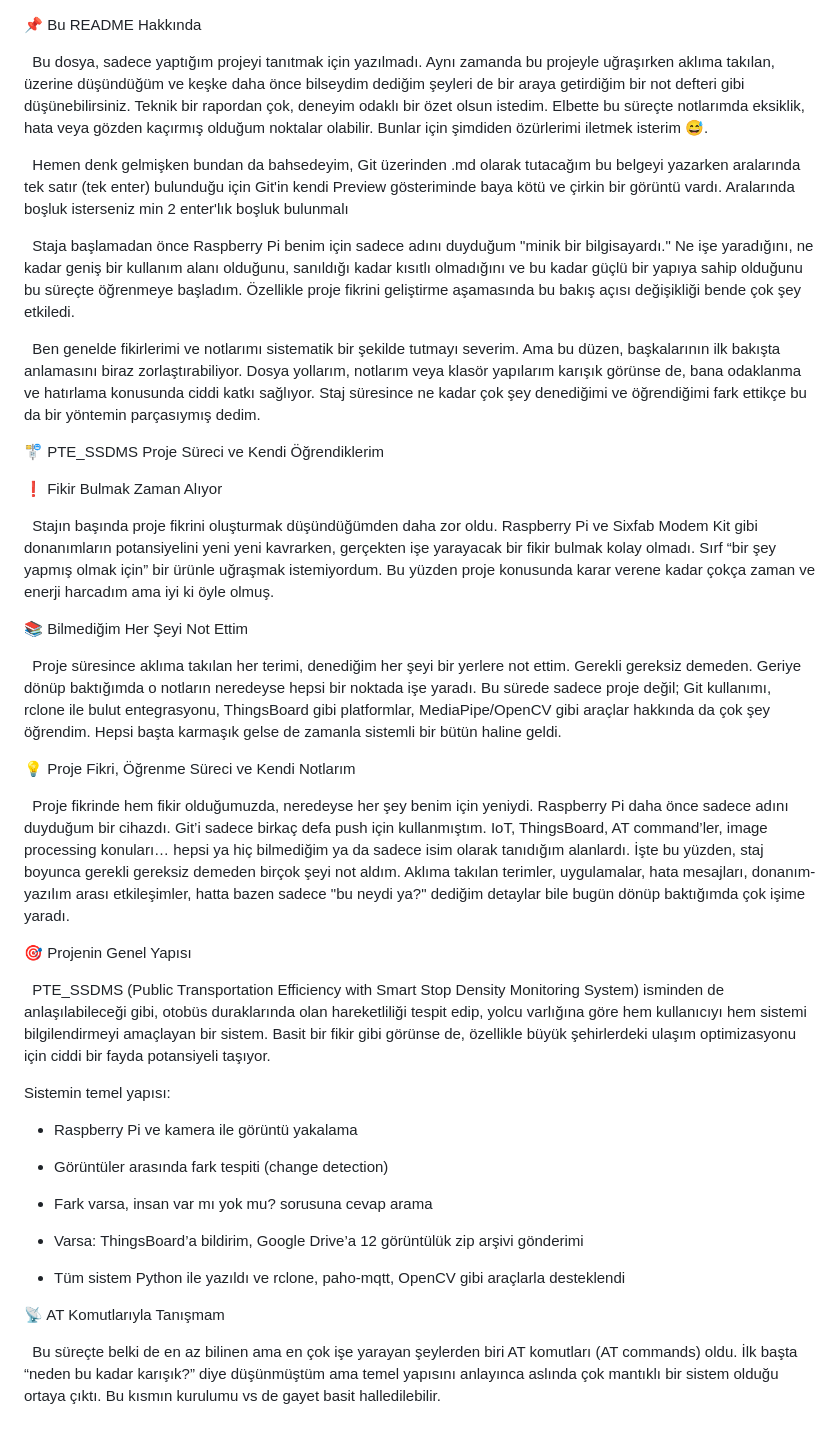
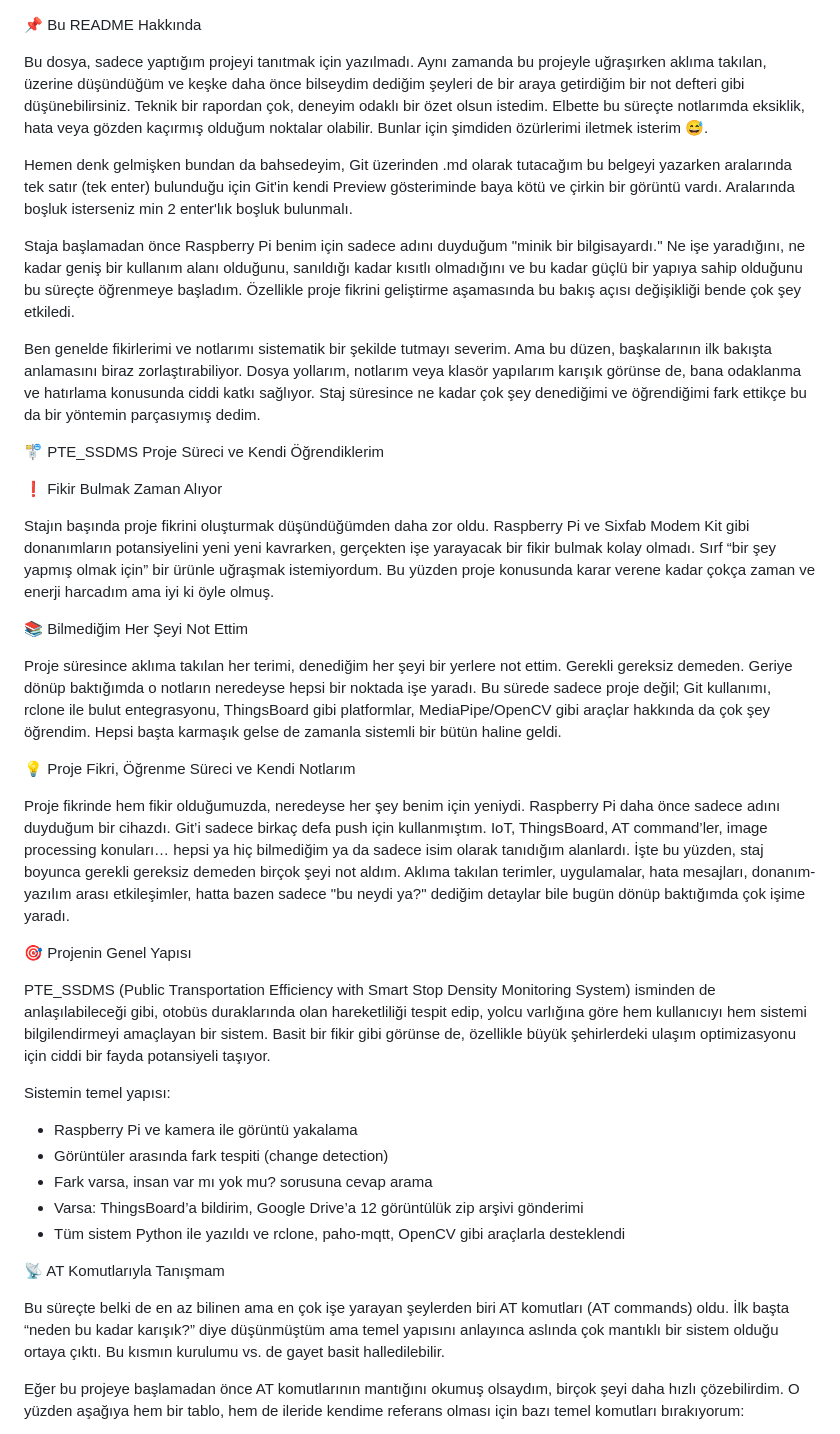
Before and after one commit to ErcanPasha/inter_project, a Markdown page: Intern(tr).md, the part around one of its changes. Rendered like a GitHub page.

```diff
--- a/Intern(tr).md
+++ b/Intern(tr).md
@@ -1,65 +1,41 @@
 📌 Bu README Hakkında
 
- 	Bu dosya, sadece yaptığım projeyi tanıtmak için yazılmadı. Aynı zamanda bu projeyle uğraşırken aklıma takılan, üzerine düşündüğüm ve keşke daha önce bilseydim dediğim şeyleri de bir araya getirdiğim bir not defteri gibi düşünebilirsiniz. Teknik bir rapordan çok, deneyim odaklı bir özet olsun istedim. Elbette bu süreçte notlarımda eksiklik, hata veya gözden kaçırmış olduğum noktalar olabilir. Bunlar için şimdiden özürlerimi iletmek isterim 😅.
+Bu dosya, sadece yaptığım projeyi tanıtmak için yazılmadı. Aynı zamanda bu projeyle uğraşırken aklıma takılan, üzerine düşündüğüm ve keşke daha önce bilseydim dediğim şeyleri de bir araya getirdiğim bir not defteri gibi düşünebilirsiniz. Teknik bir rapordan çok, deneyim odaklı bir özet olsun istedim. Elbette bu süreçte notlarımda eksiklik, hata veya gözden kaçırmış olduğum noktalar olabilir. Bunlar için şimdiden özürlerimi iletmek isterim 😅.
 
+Hemen denk gelmişken bundan da bahsedeyim, Git üzerinden .md olarak tutacağım bu belgeyi yazarken aralarında tek satır (tek enter) bulunduğu için Git'in kendi Preview gösteriminde baya kötü ve çirkin bir görüntü vardı. Aralarında boşluk isterseniz min 2 enter'lık boşluk bulunmalı.
 
-&nbsp;	Hemen denk gelmişken bundan da bahsedeyim, Git üzerinden .md olarak tutacağım bu belgeyi yazarken aralarında tek satır (tek enter) bulunduğu için Git'in kendi Preview gösteriminde baya kötü ve çirkin bir görüntü vardı. Aralarında boşluk isterseniz min 2 enter'lık boşluk bulunmalı
+Staja başlamadan önce Raspberry Pi benim için sadece adını duyduğum "minik bir bilgisayardı." Ne işe yaradığını, ne kadar geniş bir kullanım alanı olduğunu, sanıldığı kadar kısıtlı olmadığını ve bu kadar güçlü bir yapıya sahip olduğunu bu süreçte öğrenmeye başladım. Özellikle proje fikrini geliştirme aşamasında bu bakış açısı değişikliği bende çok şey etkiledi.
 
- 	Staja başlamadan önce Raspberry Pi benim için sadece adını duyduğum "minik bir bilgisayardı." Ne işe yaradığını, ne kadar geniş bir kullanım alanı olduğunu, sanıldığı kadar kısıtlı olmadığını ve bu kadar güçlü bir yapıya sahip olduğunu bu süreçte öğrenmeye başladım. Özellikle proje fikrini geliştirme aşamasında bu bakış açısı değişikliği bende çok şey etkiledi.
+Ben genelde fikirlerimi ve notlarımı sistematik bir şekilde tutmayı severim. Ama bu düzen, başkalarının ilk bakışta anlamasını biraz zorlaştırabiliyor. Dosya yollarım, notlarım veya klasör yapılarım karışık görünse de, bana odaklanma ve hatırlama konusunda ciddi katkı sağlıyor. Staj süresince ne kadar çok şey denediğimi ve öğrendiğimi fark ettikçe bu da bir yöntemin parçasıymış dedim.
 
-
-
- 	Ben genelde fikirlerimi ve notlarımı sistematik bir şekilde tutmayı severim. Ama bu düzen, başkalarının ilk bakışta anlamasını biraz zorlaştırabiliyor. Dosya yollarım, notlarım veya klasör yapılarım karışık görünse de, bana odaklanma ve hatırlama konusunda ciddi katkı sağlıyor. Staj süresince ne kadar çok şey denediğimi ve öğrendiğimi fark ettikçe bu da bir yöntemin parçasıymış dedim.
-
-
-
-🚏 PTE\_SSDMS Proje Süreci ve Kendi Öğrendiklerim
-
+🚏 PTE_SSDMS Proje Süreci ve Kendi Öğrendiklerim
 
 ❗ Fikir Bulmak Zaman Alıyor
 
-
- 	Stajın başında proje fikrini oluşturmak düşündüğümden daha zor oldu. Raspberry Pi ve Sixfab Modem Kit gibi donanımların potansiyelini yeni yeni kavrarken, gerçekten işe yarayacak bir fikir bulmak kolay olmadı. Sırf “bir şey yapmış olmak için” bir ürünle uğraşmak istemiyordum. Bu yüzden proje konusunda karar verene kadar çokça zaman ve enerji harcadım ama iyi ki öyle olmuş.
-
-
+Stajın başında proje fikrini oluşturmak düşündüğümden daha zor oldu. Raspberry Pi ve Sixfab Modem Kit gibi donanımların potansiyelini yeni yeni kavrarken, gerçekten işe yarayacak bir fikir bulmak kolay olmadı. Sırf “bir şey yapmış olmak için” bir ürünle uğraşmak istemiyordum. Bu yüzden proje konusunda karar verene kadar çokça zaman ve enerji harcadım ama iyi ki öyle olmuş.
 
 📚 Bilmediğim Her Şeyi Not Ettim
 
-
- 	Proje süresince aklıma takılan her terimi, denediğim her şeyi bir yerlere not ettim. Gerekli gereksiz demeden. Geriye dönüp baktığımda o notların neredeyse hepsi bir noktada işe yaradı. Bu sürede sadece proje değil; Git kullanımı, rclone ile bulut entegrasyonu, ThingsBoard gibi platformlar, MediaPipe/OpenCV gibi araçlar hakkında da çok şey öğrendim. Hepsi başta karmaşık gelse de zamanla sistemli bir bütün haline geldi.
-
-
+Proje süresince aklıma takılan her terimi, denediğim her şeyi bir yerlere not ettim. Gerekli gereksiz demeden. Geriye dönüp baktığımda o notların neredeyse hepsi bir noktada işe yaradı. Bu sürede sadece proje değil; Git kullanımı, rclone ile bulut entegrasyonu, ThingsBoard gibi platformlar, MediaPipe/OpenCV gibi araçlar hakkında da çok şey öğrendim. Hepsi başta karmaşık gelse de zamanla sistemli bir bütün haline geldi.
 
 💡 Proje Fikri, Öğrenme Süreci ve Kendi Notlarım
 
-
-&nbsp;	Proje fikrinde hem fikir olduğumuzda, neredeyse her şey benim için yeniydi. Raspberry Pi daha önce sadece adını duyduğum bir cihazdı. Git’i sadece birkaç defa push için kullanmıştım. IoT, ThingsBoard, AT command’ler, image processing konuları… hepsi ya hiç bilmediğim ya da sadece isim olarak tanıdığım alanlardı. İşte bu yüzden, staj boyunca gerekli gereksiz demeden birçok şeyi not aldım. Aklıma takılan terimler, uygulamalar, hata mesajları, donanım-yazılım arası etkileşimler, hatta bazen sadece "bu neydi ya?" dediğim detaylar bile bugün dönüp baktığımda çok işime yaradı.
-
-
+Proje fikrinde hem fikir olduğumuzda, neredeyse her şey benim için yeniydi. Raspberry Pi daha önce sadece adını duyduğum bir cihazdı. Git’i sadece birkaç defa push için kullanmıştım. IoT, ThingsBoard, AT command’ler, image processing konuları… hepsi ya hiç bilmediğim ya da sadece isim olarak tanıdığım alanlardı. İşte bu yüzden, staj boyunca gerekli gereksiz demeden birçok şeyi not aldım. Aklıma takılan terimler, uygulamalar, hata mesajları, donanım-yazılım arası etkileşimler, hatta bazen sadece "bu neydi ya?" dediğim detaylar bile bugün dönüp baktığımda çok işime yaradı.
 
 🎯 Projenin Genel Yapısı
 
-
-&nbsp;	PTE\_SSDMS (Public Transportation Efficiency with Smart Stop Density Monitoring System) isminden de anlaşılabileceği gibi, otobüs duraklarında olan hareketliliği tespit edip, yolcu varlığına göre hem kullanıcıyı hem sistemi bilgilendirmeyi amaçlayan bir sistem. Basit bir fikir gibi görünse de, özellikle büyük şehirlerdeki ulaşım optimizasyonu için ciddi bir fayda potansiyeli taşıyor.
-
+PTE_SSDMS (Public Transportation Efficiency with Smart Stop Density Monitoring System) isminden de anlaşılabileceği gibi, otobüs duraklarında olan hareketliliği tespit edip, yolcu varlığına göre hem kullanıcıyı hem sistemi bilgilendirmeyi amaçlayan bir sistem. Basit bir fikir gibi görünse de, özellikle büyük şehirlerdeki ulaşım optimizasyonu için ciddi bir fayda potansiyeli taşıyor.
 
 Sistemin temel yapısı:
-
-
-* Raspberry Pi ve kamera ile görüntü yakalama
-
-* Görüntüler arasında fark tespiti (change detection)
-
-* Fark varsa, insan var mı yok mu? sorusuna cevap arama
-
-* Varsa: ThingsBoard’a bildirim, Google Drive’a 12 görüntülük zip arşivi gönderimi
-
-* Tüm sistem Python ile yazıldı ve rclone, paho-mqtt, OpenCV gibi araçlarla desteklendi
-
-
+- Raspberry Pi ve kamera ile görüntü yakalama
+- Görüntüler arasında fark tespiti (change detection)
+- Fark varsa, insan var mı yok mu? sorusuna cevap arama
+- Varsa: ThingsBoard’a bildirim, Google Drive’a 12 görüntülük zip arşivi gönderimi
+- Tüm sistem Python ile yazıldı ve rclone, paho-mqtt, OpenCV gibi araçlarla desteklendi
 
 📡 AT Komutlarıyla Tanışmam
 
+Bu süreçte belki de en az bilinen ama en çok işe yarayan şeylerden biri AT komutları (AT commands) oldu. İlk başta “neden bu kadar karışık?” diye düşünmüştüm ama temel yapısını anlayınca aslında çok mantıklı bir sistem olduğu ortaya çıktı. Bu kısmın kurulumu vs. de gayet basit halledilebilir.
 
-&nbsp;	Bu süreçte belki de en az bilinen ama en çok işe yarayan şeylerden biri AT komutları (AT commands) oldu. İlk başta “neden bu kadar karışık?” diye düşünmüştüm ama temel yapısını anlayınca aslında çok mantıklı bir sistem olduğu ortaya çıktı. Bu kısmın kurulumu vs de gayet basit halledilebilir.
+Eğer bu projeye başlamadan önce AT komutlarının mantığını okumuş olsaydım, birçok şeyi daha hızlı çözebilirdim. O yüzden aşağıya hem bir tablo, hem de ileride kendime referans olması için bazı temel komutları bırakıyorum:
 
```
Also changed, not shown: other parts of Intern(tr).md (+51 -104 lines).
